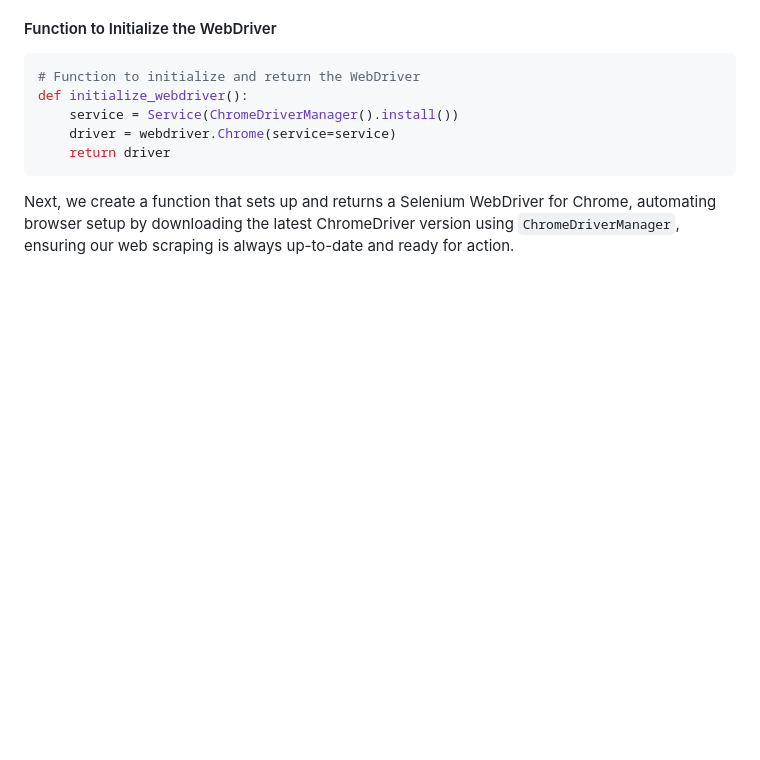
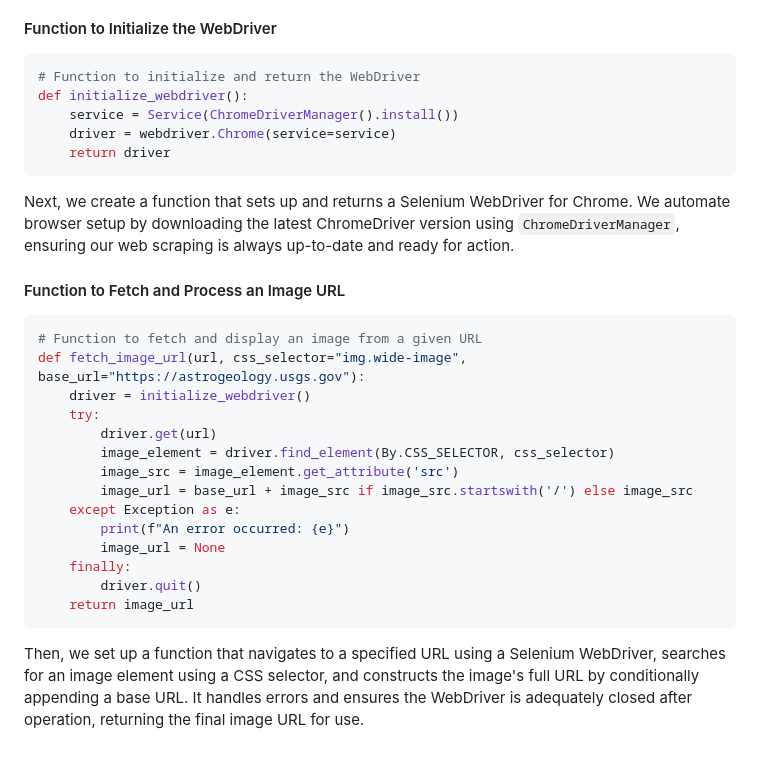
Before and after one commit to JeremyTallant/web-scraping-challenge, a Markdown page: README.md, the part around the change. Drawn GitHub-style; blank space fills up the shorter version.

Commit message:
added function to get image via url

````diff
--- a/README.md
+++ b/README.md
@@ -211,4 +211,22 @@ def initialize_webdriver():
     driver = webdriver.Chrome(service=service)
     return driver
 ```
-Next, we create a function that sets up and returns a Selenium WebDriver for Chrome, automating browser setup by downloading the latest ChromeDriver version using `ChromeDriverManager`, ensuring our web scraping is always up-to-date and ready for action.
+Next, we create a function that sets up and returns a Selenium WebDriver for Chrome. We automate browser setup by downloading the latest ChromeDriver version using `ChromeDriverManager`, ensuring our web scraping is always up-to-date and ready for action.
+#### Function to Fetch and Process an Image URL
+```python
+# Function to fetch and display an image from a given URL
+def fetch_image_url(url, css_selector="img.wide-image", base_url="https://astrogeology.usgs.gov"):
+    driver = initialize_webdriver()
+    try:
+        driver.get(url)
+        image_element = driver.find_element(By.CSS_SELECTOR, css_selector)
+        image_src = image_element.get_attribute('src')
+        image_url = base_url + image_src if image_src.startswith('/') else image_src
+    except Exception as e:
+        print(f"An error occurred: {e}")
+        image_url = None
+    finally:
+        driver.quit()
+    return image_url
+```
+Then, we set up a function that navigates to a specified URL using a Selenium WebDriver, searches for an image element using a CSS selector, and constructs the image's full URL by conditionally appending a base URL. It handles errors and ensures the WebDriver is adequately closed after operation, returning the final image URL for use.
````
